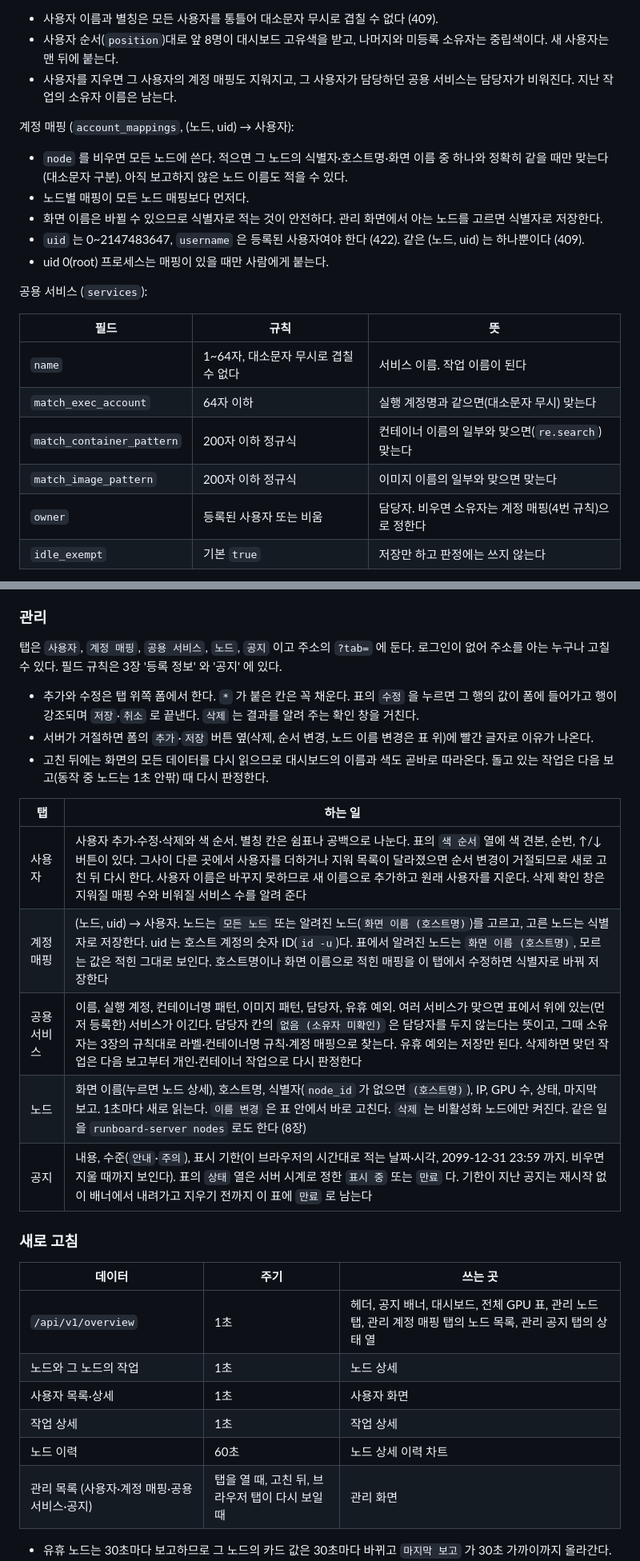
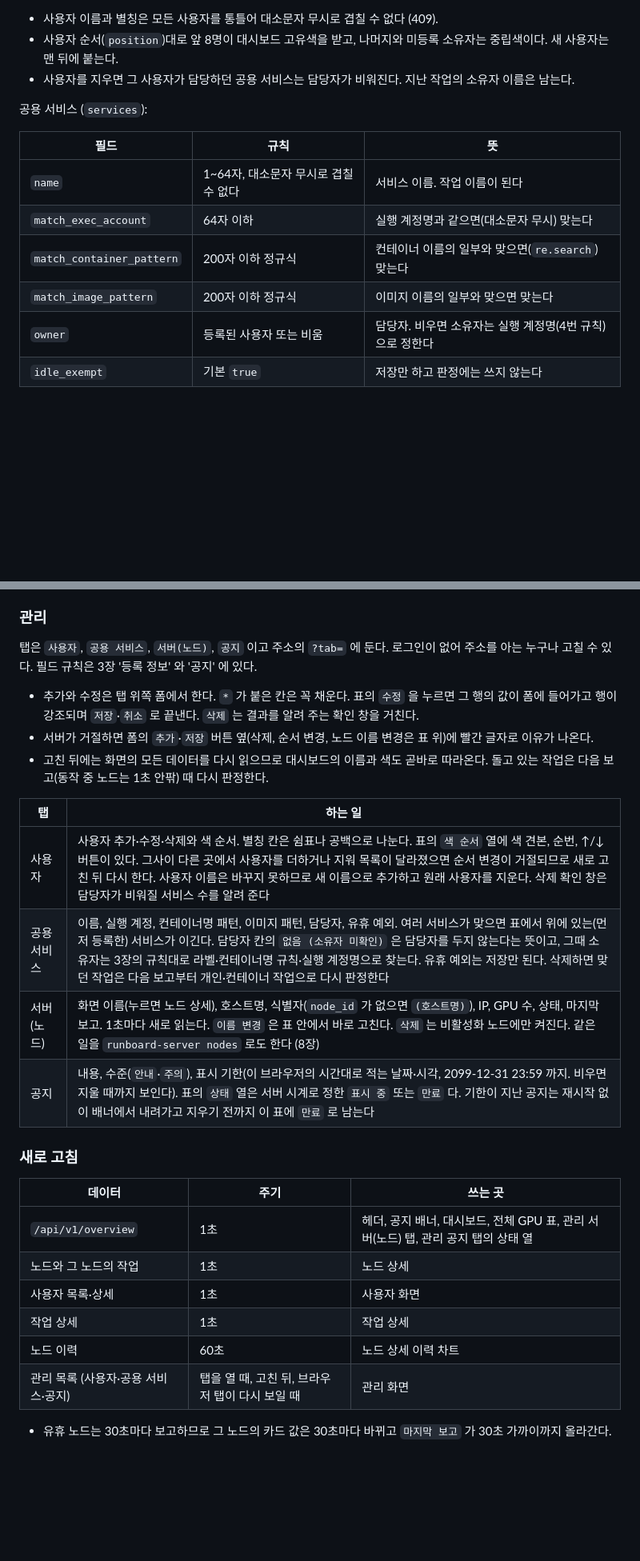
Before and after one commit to TAEHOONLIMKOREA/KETI_ServerRunBoard, a Markdown page: README_DEV.md, 2 parts joined by grey strips. Shown at 80% size. GitHub-like rendering; blank space fills up the shorter version.

```diff
--- a/README_DEV.md
+++ b/README_DEV.md
@@ -415,15 +414,7 @@ Docker 소켓 중계(2장)가 있는 노드에서는 사람이 만든 컨테이
 
 - 사용자 이름과 별칭은 모든 사용자를 통틀어 대소문자 무시로 겹칠 수 없다 (409).
 - 사용자 순서(`position`)대로 앞 8명이 대시보드 고유색을 받고, 나머지와 미등록 소유자는 중립색이다. 새 사용자는 맨 뒤에 붙는다.
-- 사용자를 지우면 그 사용자의 계정 매핑도 지워지고, 그 사용자가 담당하던 공용 서비스는 담당자가 비워진다. 지난 작업의 소유자 이름은 남는다.
-
-계정 매핑 (`account_mappings`, (노드, uid) → 사용자):
-
-- `node` 를 비우면 모든 노드에 쓴다. 적으면 그 노드의 식별자·호스트명·화면 이름 중 하나와 정확히 같을 때만 맞는다 (대소문자 구분). 아직 보고하지 않은 노드 이름도 적을 수 있다.
-- 노드별 매핑이 모든 노드 매핑보다 먼저다.
-- 화면 이름은 바뀔 수 있으므로 식별자로 적는 것이 안전하다. 관리 화면에서 아는 노드를 고르면 식별자로 저장한다.
-- `uid` 는 0~2147483647, `username` 은 등록된 사용자여야 한다 (422). 같은 (노드, uid) 는 하나뿐이다 (409).
-- uid 0(root) 프로세스는 매핑이 있을 때만 사람에게 붙는다.
+- 사용자를 지우면 그 사용자가 담당하던 공용 서비스는 담당자가 비워진다. 지난 작업의 소유자 이름은 남는다.
 
 공용 서비스 (`services`):
 
@@ -433,7 +424,7 @@ Docker 소켓 중계(2장)가 있는 노드에서는 사람이 만든 컨테이
 | `match_exec_account` | 64자 이하 | 실행 계정명과 같으면(대소문자 무시) 맞는다 |
 | `match_container_pattern` | 200자 이하 정규식 | 컨테이너 이름의 일부와 맞으면(`re.search`) 맞는다 |
 | `match_image_pattern` | 200자 이하 정규식 | 이미지 이름의 일부와 맞으면 맞는다 |
-| `owner` | 등록된 사용자 또는 비움 | 담당자. 비우면 소유자는 계정 매핑(4번 규칙)으로 정한다 |
+| `owner` | 등록된 사용자 또는 비움 | 담당자. 비우면 소유자는 실행 계정명(4번 규칙)으로 정한다 |
 | `idle_exempt` | 기본 `true` | 저장만 하고 판정에는 쓰지 않는다 |
 
 - 매칭 규칙 셋 중 하나 이상을 적는다. 셋 중 하나라도 맞으면 그 서비스다.
@@ -1165,7 +1151,7 @@ GPU 마다 작은 차트가 하나씩 있고 범례는 묶음 위에 한 번 있
 
 ### 관리
 
-탭은 `사용자`, `계정 매핑`, `공용 서비스`, `노드`, `공지` 이고 주소의 `?tab=` 에 둔다. 로그인이 없어 주소를 아는 누구나 고칠 수 있다. 필드 규칙은 3장 '등록 정보' 와 '공지' 에 있다.
+탭은 `사용자`, `공용 서비스`, `서버(노드)`, `공지` 이고 주소의 `?tab=` 에 둔다. 로그인이 없어 주소를 아는 누구나 고칠 수 있다. 필드 규칙은 3장 '등록 정보' 와 '공지' 에 있다.
 
 - 추가와 수정은 탭 위쪽 폼에서 한다. `*` 가 붙은 칸은 꼭 채운다. 표의 `수정` 을 누르면 그 행의 값이 폼에 들어가고 행이 강조되며 `저장`·`취소` 로 끝낸다. `삭제` 는 결과를 알려 주는 확인 창을 거친다.
 - 서버가 거절하면 폼의 `추가`·`저장` 버튼 옆(삭제, 순서 변경, 노드 이름 변경은 표 위)에 빨간 글자로 이유가 나온다.
@@ -1173,22 +1159,21 @@ GPU 마다 작은 차트가 하나씩 있고 범례는 묶음 위에 한 번 있
 
 | 탭 | 하는 일 |
 |---|---|
-| 사용자 | 사용자 추가·수정·삭제와 색 순서. 별칭 칸은 쉼표나 공백으로 나눈다. 표의 `색 순서` 열에 색 견본, 순번, ↑/↓ 버튼이 있다. 그사이 다른 곳에서 사용자를 더하거나 지워 목록이 달라졌으면 순서 변경이 거절되므로 새로 고친 뒤 다시 한다. 사용자 이름은 바꾸지 못하므로 새 이름으로 추가하고 원래 사용자를 지운다. 삭제 확인 창은 지워질 매핑 수와 비워질 서비스 수를 알려 준다 |
-| 계정 매핑 | (노드, uid) → 사용자. 노드는 `모든 노드` 또는 알려진 노드(`화면 이름 (호스트명)`)를 고르고, 고른 노드는 식별자로 저장한다. uid 는 호스트 계정의 숫자 ID(`id -u`)다. 표에서 알려진 노드는 `화면 이름 (호스트명)`, 모르는 값은 적힌 그대로 보인다. 호스트명이나 화면 이름으로 적힌 매핑을 이 탭에서 수정하면 식별자로 바꿔 저장한다 |
-| 공용 서비스 | 이름, 실행 계정, 컨테이너명 패턴, 이미지 패턴, 담당자, 유휴 예외. 여러 서비스가 맞으면 표에서 위에 있는(먼저 등록한) 서비스가 이긴다. 담당자 칸의 `없음 (소유자 미확인)` 은 담당자를 두지 않는다는 뜻이고, 그때 소유자는 3장의 규칙대로 라벨·컨테이너명 규칙·계정 매핑으로 찾는다. 유휴 예외는 저장만 된다. 삭제하면 맞던 작업은 다음 보고부터 개인·컨테이너 작업으로 다시 판정한다 |
-| 노드 | 화면 이름(누르면 노드 상세), 호스트명, 식별자(`node_id` 가 없으면 `(호스트명)`), IP, GPU 수, 상태, 마지막 보고. 1초마다 새로 읽는다. `이름 변경` 은 표 안에서 바로 고친다. `삭제` 는 비활성화 노드에만 켜진다. 같은 일을 `runboard-server nodes` 로도 한다 (8장) |
+| 사용자 | 사용자 추가·수정·삭제와 색 순서. 별칭 칸은 쉼표나 공백으로 나눈다. 표의 `색 순서` 열에 색 견본, 순번, ↑/↓ 버튼이 있다. 그사이 다른 곳에서 사용자를 더하거나 지워 목록이 달라졌으면 순서 변경이 거절되므로 새로 고친 뒤 다시 한다. 사용자 이름은 바꾸지 못하므로 새 이름으로 추가하고 원래 사용자를 지운다. 삭제 확인 창은 담당자가 비워질 서비스 수를 알려 준다 |
+| 공용 서비스 | 이름, 실행 계정, 컨테이너명 패턴, 이미지 패턴, 담당자, 유휴 예외. 여러 서비스가 맞으면 표에서 위에 있는(먼저 등록한) 서비스가 이긴다. 담당자 칸의 `없음 (소유자 미확인)` 은 담당자를 두지 않는다는 뜻이고, 그때 소유자는 3장의 규칙대로 라벨·컨테이너명 규칙·실행 계정명으로 찾는다. 유휴 예외는 저장만 된다. 삭제하면 맞던 작업은 다음 보고부터 개인·컨테이너 작업으로 다시 판정한다 |
+| 서버(노드) | 화면 이름(누르면 노드 상세), 호스트명, 식별자(`node_id` 가 없으면 `(호스트명)`), IP, GPU 수, 상태, 마지막 보고. 1초마다 새로 읽는다. `이름 변경` 은 표 안에서 바로 고친다. `삭제` 는 비활성화 노드에만 켜진다. 같은 일을 `runboard-server nodes` 로도 한다 (8장) |
 | 공지 | 내용, 수준(`안내`·`주의`), 표시 기한(이 브라우저의 시간대로 적는 날짜·시각, 2099-12-31 23:59 까지. 비우면 지울 때까지 보인다). 표의 `상태` 열은 서버 시계로 정한 `표시 중` 또는 `만료` 다. 기한이 지난 공지는 재시작 없이 배너에서 내려가고 지우기 전까지 이 표에 `만료` 로 남는다 |
 
 ### 새로 고침
 
 | 데이터 | 주기 | 쓰는 곳 |
 |---|---|---|
-| `/api/v1/overview` | 1초 | 헤더, 공지 배너, 대시보드, 전체 GPU 표, 관리 노드 탭, 관리 계정 매핑 탭의 노드 목록, 관리 공지 탭의 상태 열 |
+| `/api/v1/overview` | 1초 | 헤더, 공지 배너, 대시보드, 전체 GPU 표, 관리 서버(노드) 탭, 관리 공지 탭의 상태 열 |
 | 노드와 그 노드의 작업 | 1초 | 노드 상세 |
 | 사용자 목록·상세 | 1초 | 사용자 화면 |
 | 작업 상세 | 1초 | 작업 상세 |
 | 노드 이력 | 60초 | 노드 상세 이력 차트 |
-| 관리 목록 (사용자·계정 매핑·공용 서비스·공지) | 탭을 열 때, 고친 뒤, 브라우저 탭이 다시 보일 때 | 관리 화면 |
+| 관리 목록 (사용자·공용 서비스·공지) | 탭을 열 때, 고친 뒤, 브라우저 탭이 다시 보일 때 | 관리 화면 |
 
 - 유휴 노드는 30초마다 보고하므로 그 노드의 카드 값은 30초마다 바뀌고 `마지막 보고` 가 30초 가까이까지 올라간다.
 - 브라우저 탭이 가려져 있으면 폴링을 멈추고, 다시 보이면 바로 새로 읽는다.
```
Also changed, not shown: other parts of README_DEV.md (+34 -41 lines), README.md (+3 -3 lines), docs/img/admin-guide.png, docs/img/admin.png, 1 other file.
